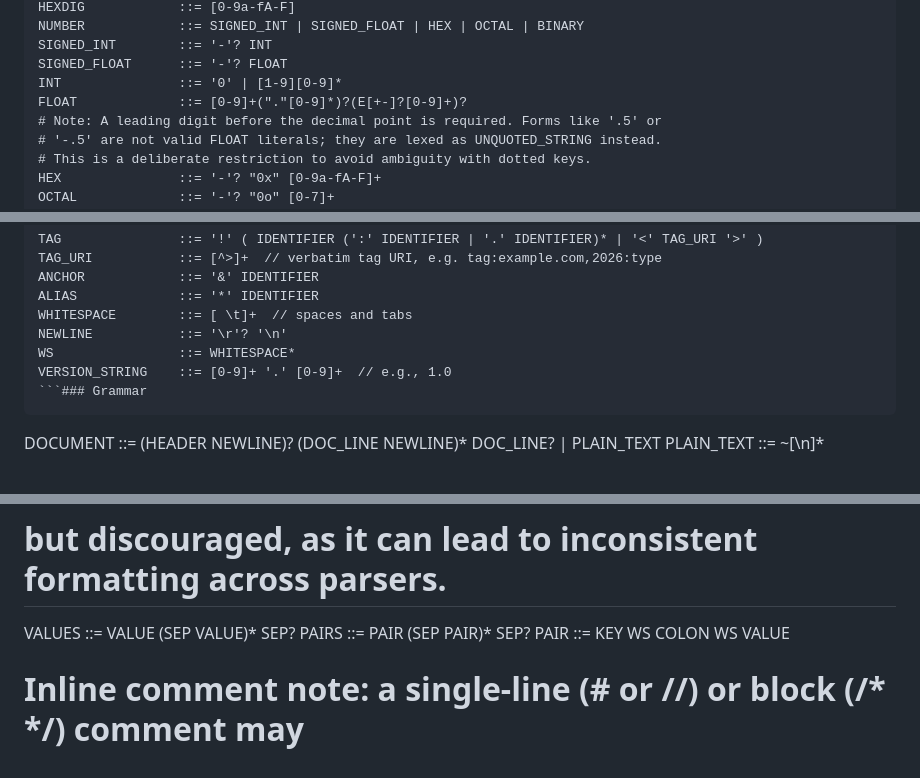
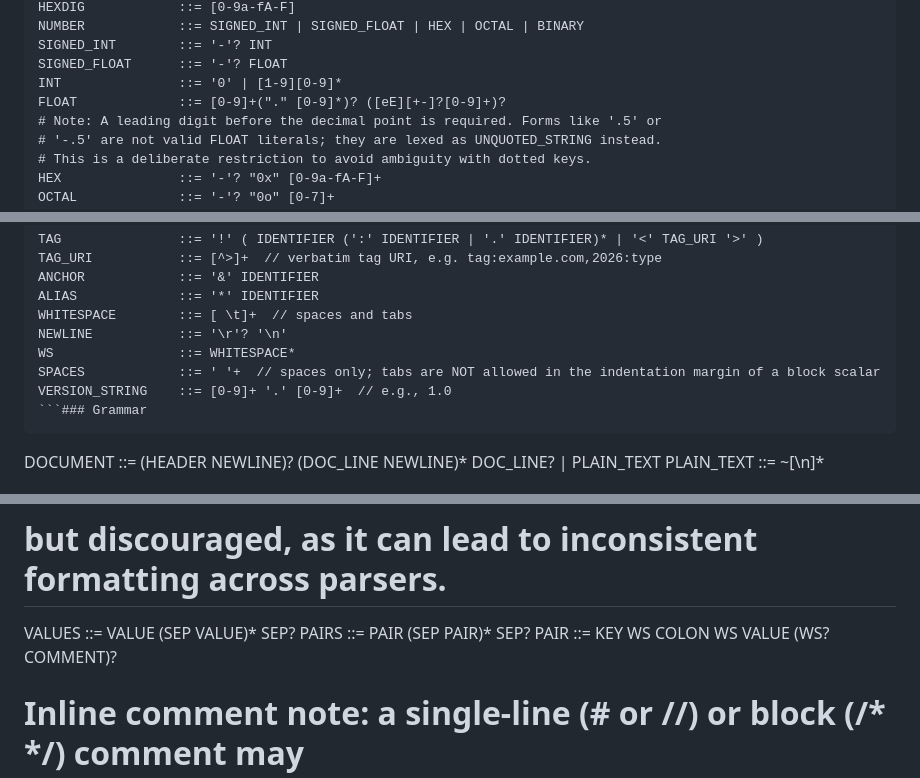
Before and after one commit to asvzzzz/asvJSON, a Markdown page: UDE.md, 3 parts joined by grey strips. GitHub-like rendering.

````diff
--- a/UDE.md
+++ b/UDE.md
@@ -283,7 +283,7 @@ NUMBER            ::= SIGNED_INT | SIGNED_FLOAT | HEX | OCTAL | BINARY
 SIGNED_INT        ::= '-'? INT
 SIGNED_FLOAT      ::= '-'? FLOAT
 INT               ::= '0' | [1-9][0-9]*
-FLOAT             ::= [0-9]+("."[0-9]*)?(E[+-]?[0-9]+)?
+FLOAT             ::= [0-9]+("." [0-9]*)? ([eE][+-]?[0-9]+)?
 # Note: A leading digit before the decimal point is required. Forms like '.5' or
 # '-.5' are not valid FLOAT literals; they are lexed as UNQUOTED_STRING instead.
 # This is a deliberate restriction to avoid ambiguity with dotted keys.
@@ -308,6 +308,7 @@ ALIAS             ::= '*' IDENTIFIER
 WHITESPACE        ::= [ \t]+  // spaces and tabs
 NEWLINE           ::= '\r'? '\n'
 WS                ::= WHITESPACE*
+SPACES            ::= ' '+  // spaces only; tabs are NOT allowed in the indentation margin of a block scalar
 VERSION_STRING    ::= [0-9]+ '.' [0-9]+  // e.g., 1.0
 ```### Grammar
 ```
@@ -332,7 +333,7 @@ SEP               ::= WS? ',' WS? | NEWLINE
 
 VALUES            ::= VALUE (SEP VALUE)* SEP?
 PAIRS             ::= PAIR (SEP PAIR)* SEP?
-PAIR              ::= KEY WS COLON WS VALUE
+PAIR              ::= KEY WS COLON WS VALUE (WS? COMMENT)?
 # Inline comment note: a single-line (# or //) or block (/* */) comment may
 # also follow the VALUE on the same line, e.g. `key: value # note` or
 # `key: value /* note */`. Such comments are ignored by the parser and are
````
Also changed, not shown: other parts of UDE.md (+10 -7 lines).
